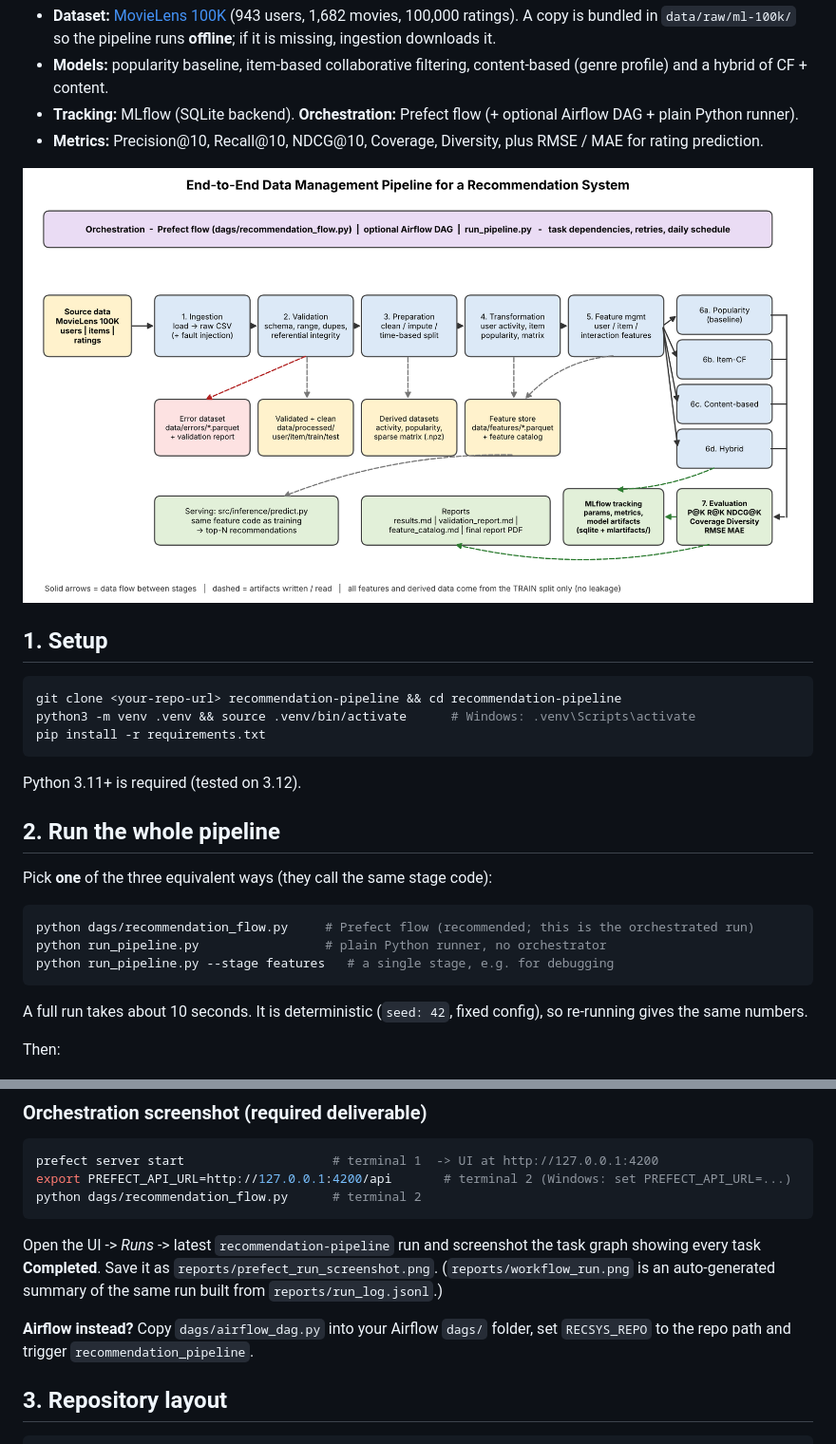
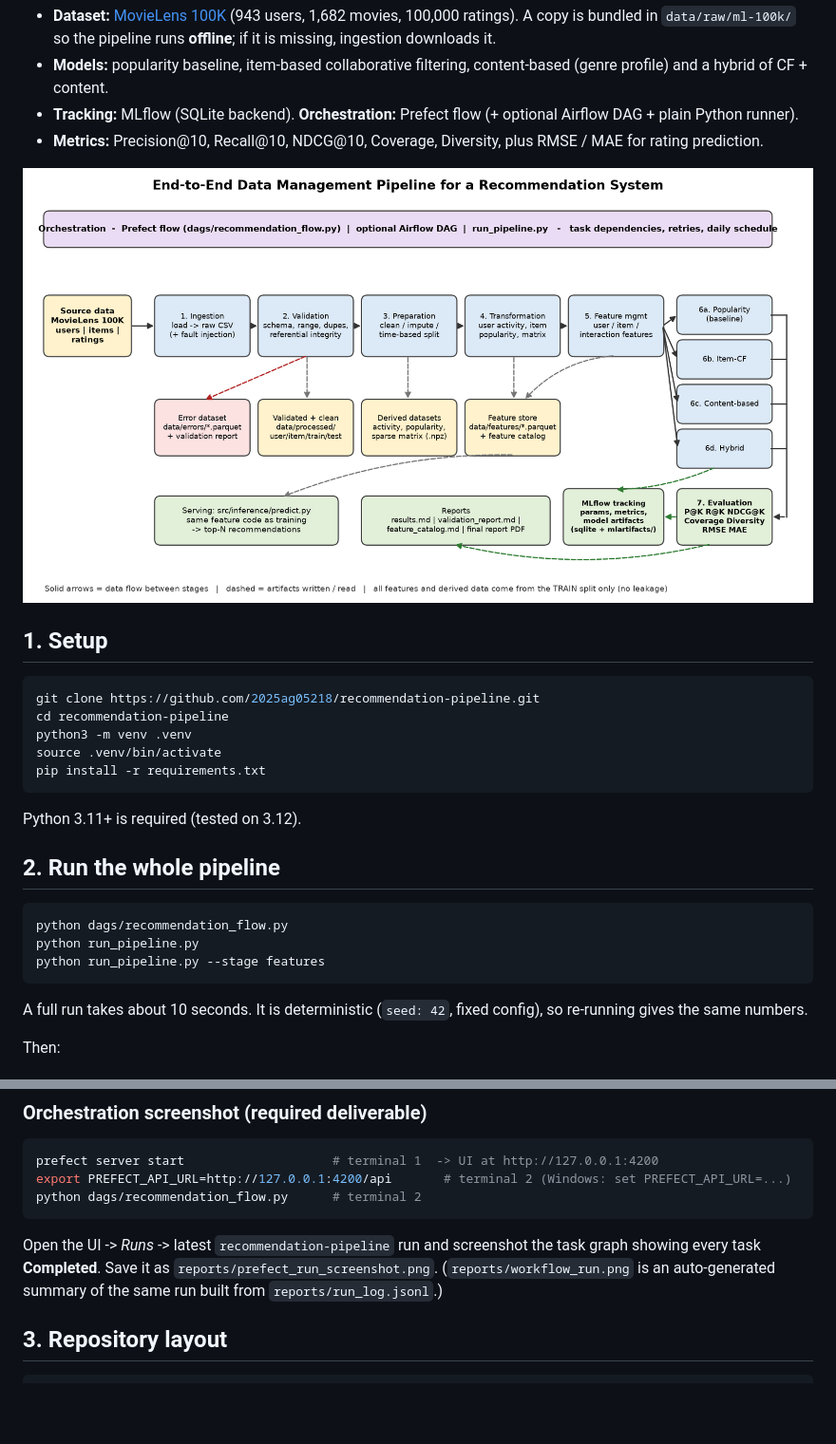
Before and after one commit to 2025ag05218/recommendation-pipeline, a Markdown page: recommendation-pipeline/README.md, 2 parts joined by grey strips. Shown at 95% size. Drawn GitHub-style; pictures changed too: recommendation-pipeline/docs/architecture.png; blank space fills up the shorter version.

````diff
--- a/recommendation-pipeline/README.md
+++ b/recommendation-pipeline/README.md
@@ -15,20 +15,20 @@ A modular, reproducible pipeline that goes from raw data to evaluated recommende
 ## 1. Setup
 
 ```bash
-git clone <your-repo-url> recommendation-pipeline && cd recommendation-pipeline
-python3 -m venv .venv && source .venv/bin/activate      # Windows: .venv\Scripts\activate
+git clone https://github.com/2025ag05218/recommendation-pipeline.git
+cd recommendation-pipeline
+python3 -m venv .venv
+source .venv/bin/activate
 pip install -r requirements.txt
 ```
 Python 3.11+ is required (tested on 3.12).
 
 ## 2. Run the whole pipeline
 
-Pick **one** of the three equivalent ways (they call the same stage code):
-
 ```bash
-python dags/recommendation_flow.py     # Prefect flow (recommended; this is the orchestrated run)
-python run_pipeline.py                 # plain Python runner, no orchestrator
-python run_pipeline.py --stage features   # a single stage, e.g. for debugging
+python dags/recommendation_flow.py
+python run_pipeline.py
+python run_pipeline.py --stage features
 ```
 A full run takes about 10 seconds. It is deterministic (`seed: 42`, fixed config), so re-running gives the same numbers.
 
@@ -50,8 +50,6 @@ python dags/recommendation_flow.py      # terminal 2
 ```
 Open the UI -> *Runs* -> latest `recommendation-pipeline` run and screenshot the task graph showing every task **Completed**.
 Save it as `reports/prefect_run_screenshot.png`. (`reports/workflow_run.png` is an auto-generated summary of the same run built from `reports/run_log.jsonl`.)
-
-**Airflow instead?** Copy `dags/airflow_dag.py` into your Airflow `dags/` folder, set `RECSYS_REPO` to the repo path and trigger `recommendation_pipeline`.
 
 ## 3. Repository layout
 
````
Also changed, not shown: recommendation-pipeline/reports/results.md (+2 -2 lines), 12 other files.
